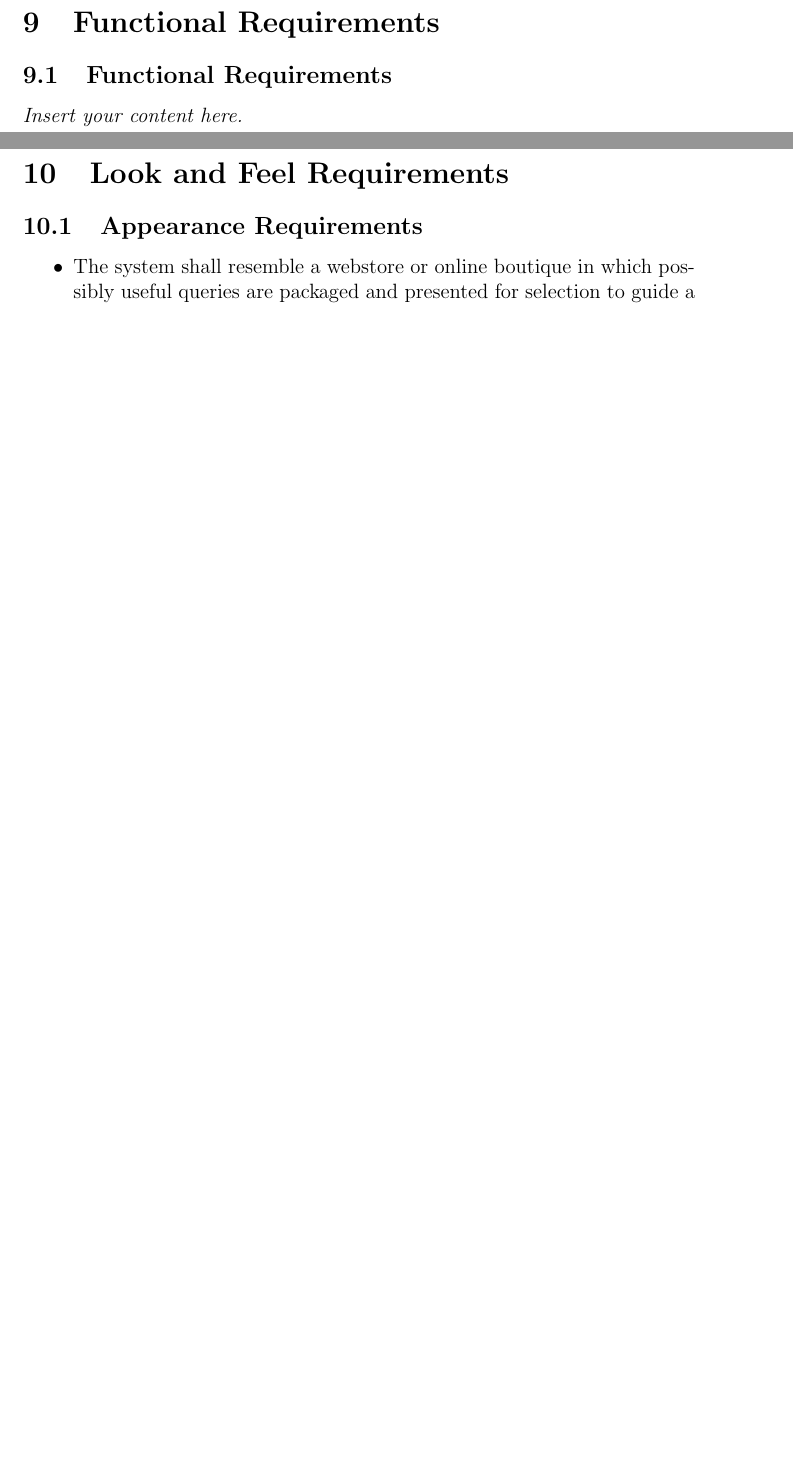
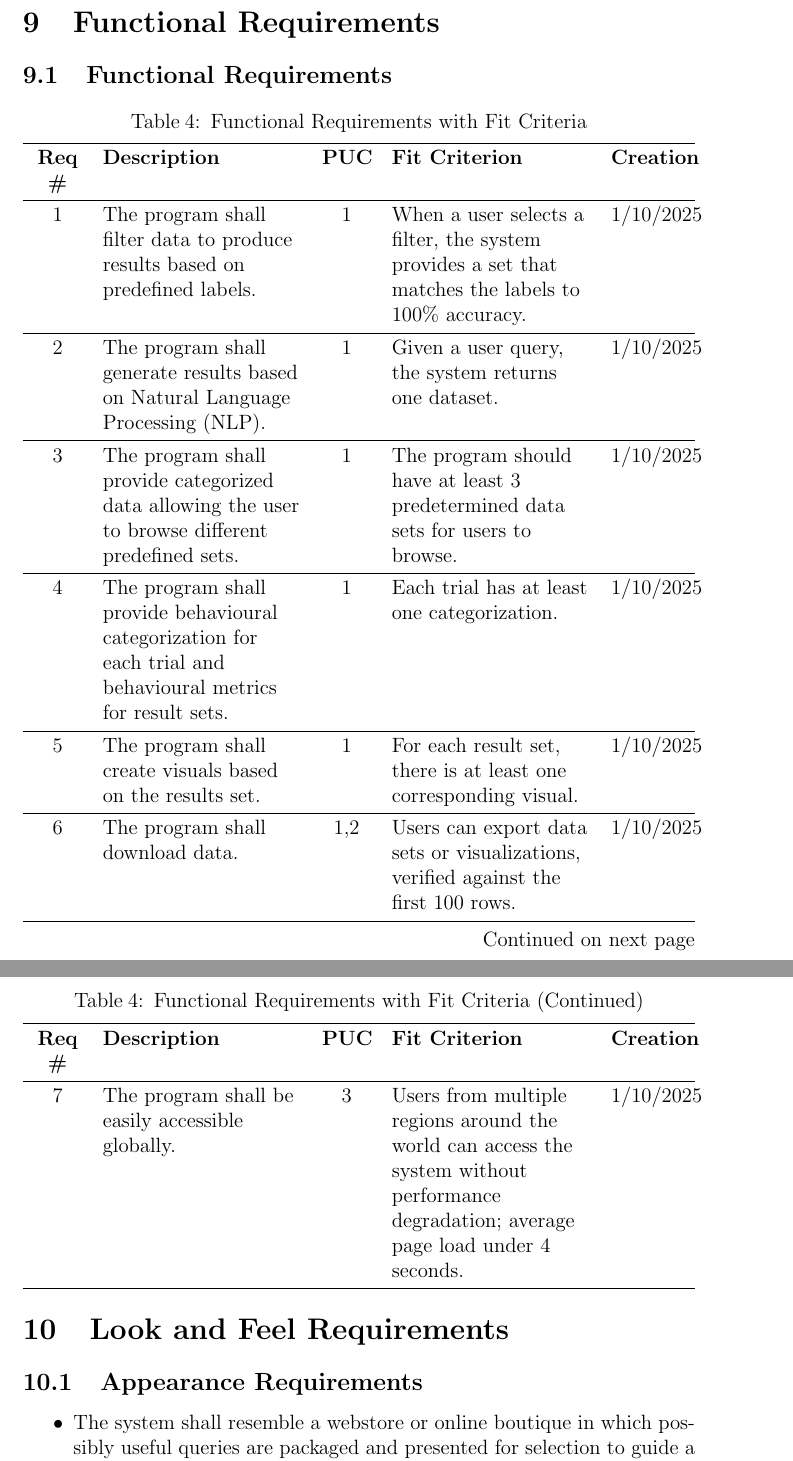
Before and after one commit to NathanPerry11/OCD-Rat-Infrastructure, a LaTeX document (docs/SRS-Volere/SRS.tex): two parts of pages 27 and 28 of 39 before the commit and two parts of pages 28 and 29 of 41 after it, joined at a grey line, cut so that both start at the same text, the shorter picture padded with empty space. Compiled offline with pdfLaTeX.

Commit message:
SRS 9.1 Functional Requirements #119

```diff
--- a/docs/SRS-Volere/SRS.tex
+++ b/docs/SRS-Volere/SRS.tex
@@ -795,7 +795,29 @@ UC4: Deployment \& Access & DevOps Engineer & Deploy platform online or locally
 
 \section{Functional Requirements}
 \subsection{Functional Requirements}
-\lips
+
+
+\begin{longtblr}[
+  caption = {Functional Requirements with Fit Criteria},
+  label = {TblFunctionalRequirements},
+]{
+  colspec = {Q[c,1cm] X[2,l] Q[c,1cm] X[2,l] Q[c,1.5cm]},
+  rowhead = 1,
+  row{1} = {font=\bfseries},
+  hlines,
+}
+\textbf{Req \#} & \textbf{Description} & \textbf{PUC} & \textbf{Fit Criterion} & \textbf{Creation} \\
+
+1 & The program shall filter data to produce results based on predefined labels. & 1 & When a user selects a filter, the system provides a set that matches the labels to 100\% accuracy. & 1/10/2025 \\
+2 & The program shall generate results based on Natural Language Processing (NLP). & 1 & Given a user query, the system returns one dataset. & 1/10/2025 \\
+3 & The program shall provide categorized data allowing the user to browse different predefined sets. & 1 & The program should have at least 3 predetermined data sets for users to browse. & 1/10/2025 \\
+4 & The program shall provide behavioural categorization for each trial and behavioural metrics for result sets. & 1 & Each trial has at least one categorization. & 1/10/2025 \\
+5 & The program shall create visuals based on the results set. & 1 & For each result set, there is at least one corresponding visual. & 1/10/2025 \\
+6 & The program shall download data. & 1,2 & Users can export data sets or visualizations, verified against the first 100 rows. & 1/10/2025 \\
+7 & The program shall be easily accessible globally. & 3 & Users from multiple regions around the world can access the system without performance degradation; average page load under 4 seconds. & 1/10/2025 \\
+\end{longtblr}
+
+
 
 \section{Look and Feel Requirements}
 
```
Also changed, not shown: docs/SRS-Volere/SRS.tex (2 more changed lines).
